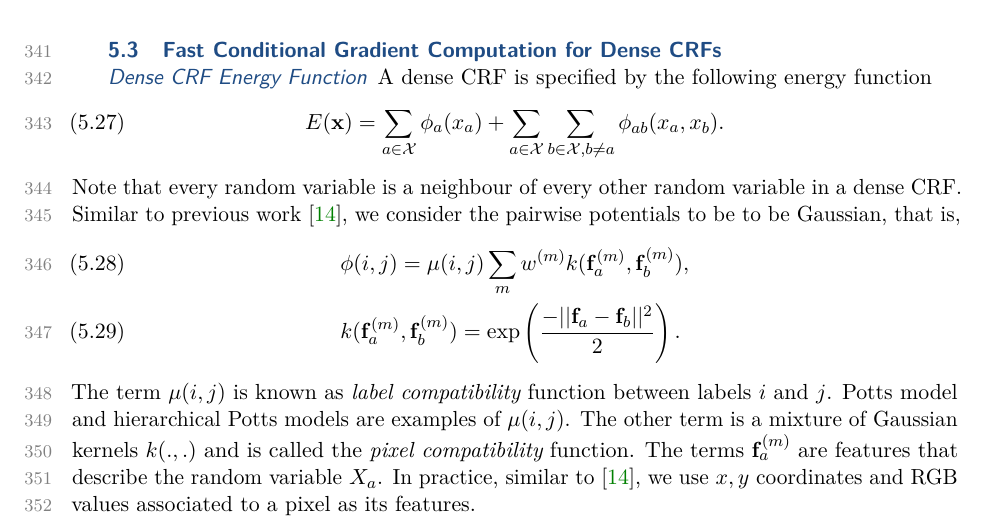
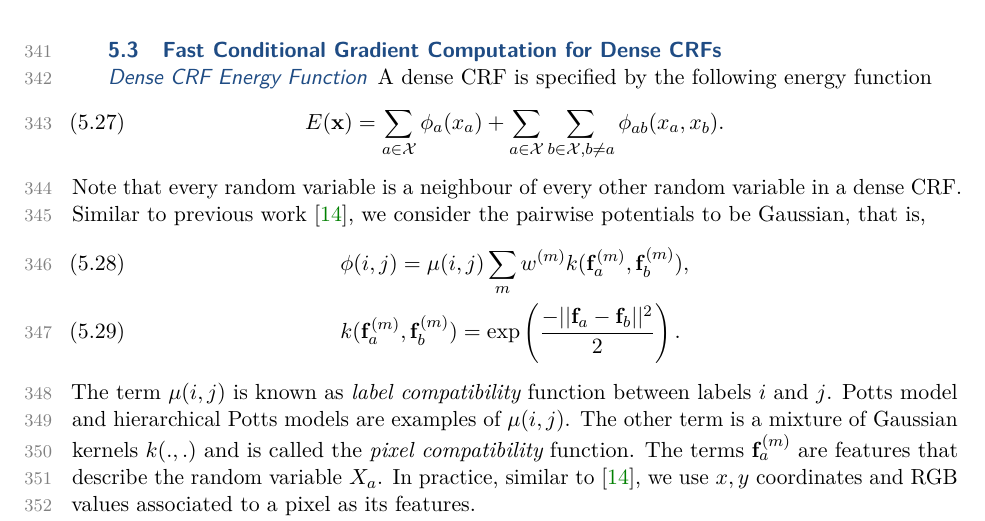
Before and after one commit to pankajpansari/siam_paper, a LaTeX paper (siam_main.tex, which reads tex/paper.tex): part of page 13 of 26, cut so that both start at the same text. Compiled offline with pdfLaTeX; a missing bibliography style is replaced by a similar one.

Commit message:
Tiny correction

```diff
--- a/tex/paper.tex
+++ b/tex/paper.tex
@@ -524,7 +524,7 @@ considering the Potts model as a star-shaped tree with edge weights as 0.5.
 \begin{equation}
     E({\bf x}) = \sum_{a \in {\mathcal X}} \phi_a(x_a) + \sum_{a \in {\mathcal X}} \sum_{b \in {\mathcal X}, b \neq a} \phi_{ab}(x_a, x_b).
 \end{equation}
-Note that every random variable is a neighbour of every other random variable in a dense CRF. Similar to previous work \citep{koltun2011efficient}, we consider the pairwise potentials to be to be Gaussian, that is,
+Note that every random variable is a neighbour of every other random variable in a dense CRF. Similar to previous work \citep{koltun2011efficient}, we consider the pairwise potentials to be Gaussian, that is,
 \begin{align}
     &\phi(i, j) = \mu(i, j) \sum_{m} w^{(m)} k({\bf f}_a^{(m)}, {\bf f}_b^{(m)}), \\
     &k({\bf f}_a^{(m)}, {\bf f}_b^{(m)}) = \exp\left( \frac{- ||{\bf f}_a - {\bf f}_b ||^2}{2} \right).
```
